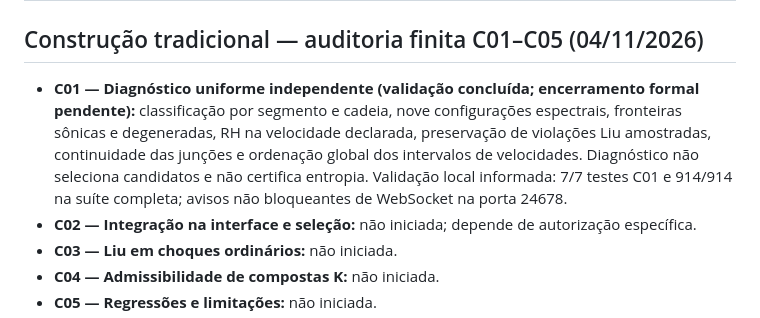
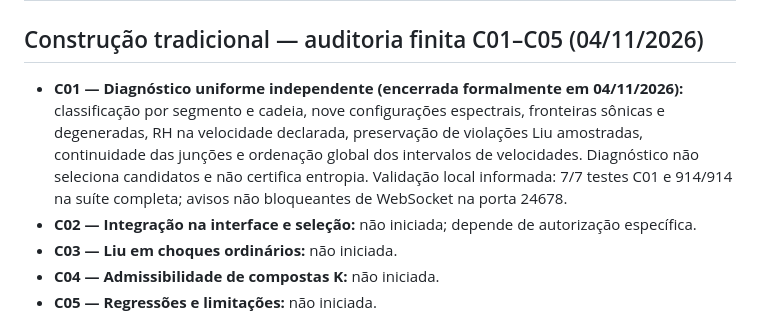
Before and after one commit to macroseres/general-wave-manifold-lab, a Markdown page: docs/ROADMAP.md, the part around the change. Rendered like a GitHub page.

Commit message:
docs(C01): formally close approved diagnostic milestone

```diff
--- a/docs/ROADMAP.md
+++ b/docs/ROADMAP.md
@@ -2,7 +2,7 @@
 
 ## Construção tradicional — auditoria finita C01–C05 (04/11/2026)
 
-- **C01 — Diagnóstico uniforme independente (validação concluída; encerramento formal pendente):** classificação por segmento e cadeia, nove configurações espectrais, fronteiras sônicas e degeneradas, RH na velocidade declarada, preservação de violações Liu amostradas, continuidade das junções e ordenação global dos intervalos de velocidades. Diagnóstico não seleciona candidatos e não certifica entropia. Validação local informada: 7/7 testes C01 e 914/914 na suíte completa; avisos não bloqueantes de WebSocket na porta 24678.
+- **C01 — Diagnóstico uniforme independente (encerrada formalmente em 04/11/2026):** classificação por segmento e cadeia, nove configurações espectrais, fronteiras sônicas e degeneradas, RH na velocidade declarada, preservação de violações Liu amostradas, continuidade das junções e ordenação global dos intervalos de velocidades. Diagnóstico não seleciona candidatos e não certifica entropia. Validação local informada: 7/7 testes C01 e 914/914 na suíte completa; avisos não bloqueantes de WebSocket na porta 24678.
 - **C02 — Integração na interface e seleção:** não iniciada; depende de autorização específica.
 - **C03 — Liu em choques ordinários:** não iniciada.
 - **C04 — Admissibilidade de compostas K:** não iniciada.
```
